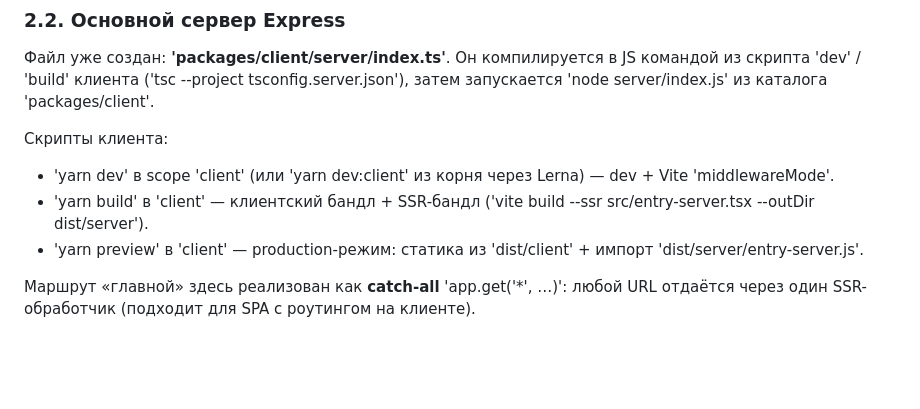
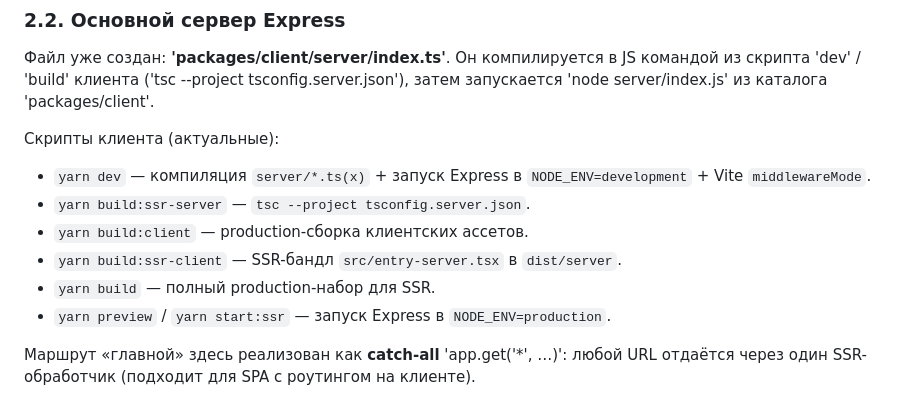
Before and after one commit to kirillchistov/42-gamedev-teamwork, a Markdown page: docs/project-express.md, the part around one of its changes. Drawn GitHub-style; blank space fills up the shorter version.

```diff
--- a/docs/project-express.md
+++ b/docs/project-express.md
@@ -31,11 +31,14 @@ SSR в этом проекте живет **не в `packages/server`**, а **в
 
 Файл уже создан: **'packages/client/server/index.ts'**. Он компилируется в JS командой из скрипта 'dev' / 'build' клиента ('tsc --project tsconfig.server.json'), затем запускается 'node server/index.js' из каталога 'packages/client'.
 
-Скрипты клиента:
+Скрипты клиента (актуальные):
 
-- 'yarn dev' в scope 'client' (или 'yarn dev:client' из корня через Lerna) — dev + Vite 'middlewareMode'.
-- 'yarn build' в 'client' — клиентский бандл + SSR-бандл ('vite build --ssr src/entry-server.tsx --outDir dist/server').
-- 'yarn preview' в 'client' — production-режим: статика из 'dist/client' + импорт 'dist/server/entry-server.js'.
+- `yarn dev` — компиляция `server/*.ts(x)` + запуск Express в `NODE_ENV=development` + Vite `middlewareMode`.
+- `yarn build:ssr-server` — `tsc --project tsconfig.server.json`.
+- `yarn build:client` — production-сборка клиентских ассетов.
+- `yarn build:ssr-client` — SSR-бандл `src/entry-server.tsx` в `dist/server`.
+- `yarn build` — полный production-набор для SSR.
+- `yarn preview` / `yarn start:ssr` — запуск Express в `NODE_ENV=production`.
 
 Маршрут «главной» здесь реализован как **catch-all** 'app.get('*', …)': любой URL отдаётся через один SSR-обработчик (подходит для SPA с роутингом на клиенте).
 
```
Also changed, not shown: other parts of docs/project-express.md (+29 -114 lines).
